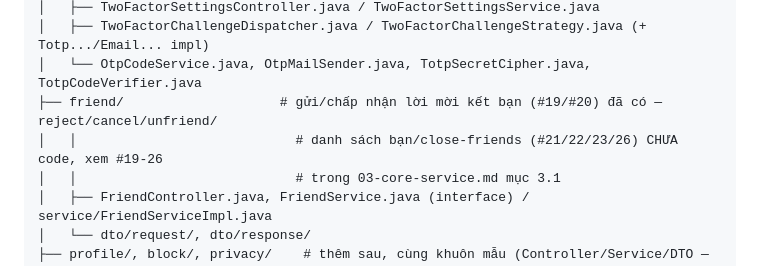
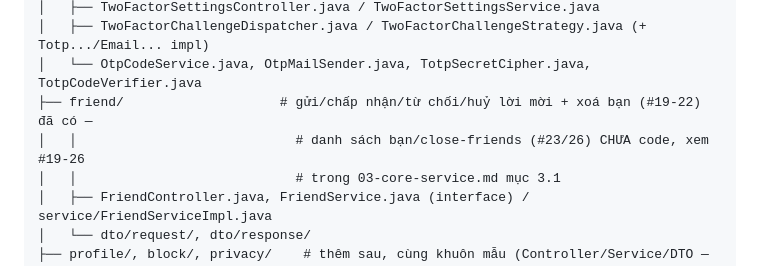
Before and after one commit to yukki2004/AppChat, a Markdown page: services/core-service/CLAUDE.md, the part around the change. GitHub-like rendering.

Commit message:
docs: sync core-service spec with reject/cancel/unfriend implementation
Notes that the post-rejection cooldown is deliberately not enforced (checkCooldown()
call stays disabled), and updates the friend/ folder status in core-service/CLAUDE.md
now that #19-22 are done.

```diff
--- a/services/core-service/CLAUDE.md
+++ b/services/core-service/CLAUDE.md
@@ -78,8 +78,8 @@ com.chatapp.core/
 │   ├── TwoFactorSettingsController.java / TwoFactorSettingsService.java
 │   ├── TwoFactorChallengeDispatcher.java / TwoFactorChallengeStrategy.java (+ Totp.../Email... impl)
 │   └── OtpCodeService.java, OtpMailSender.java, TotpSecretCipher.java, TotpCodeVerifier.java
-├── friend/                    # gửi/chấp nhận lời mời kết bạn (#19/#20) đã có — reject/cancel/unfriend/
-│   │                            # danh sách bạn/close-friends (#21/22/23/26) CHƯA code, xem #19-26
+├── friend/                    # gửi/chấp nhận/từ chối/huỷ lời mời + xoá bạn (#19-22) đã có —
+│   │                            # danh sách bạn/close-friends (#23/26) CHƯA code, xem #19-26
 │   │                            # trong 03-core-service.md mục 3.1
 │   ├── FriendController.java, FriendService.java (interface) / service/FriendServiceImpl.java
 │   └── dto/request/, dto/response/
```
Also changed, not shown: 1 other file.
